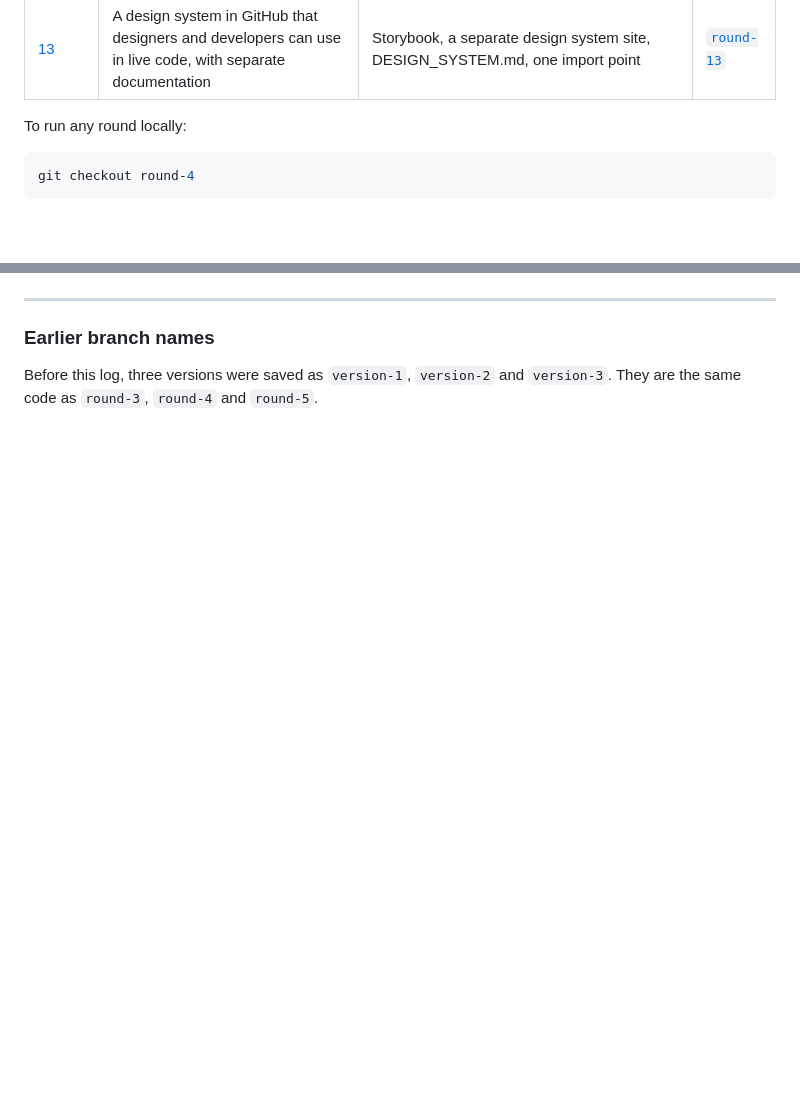
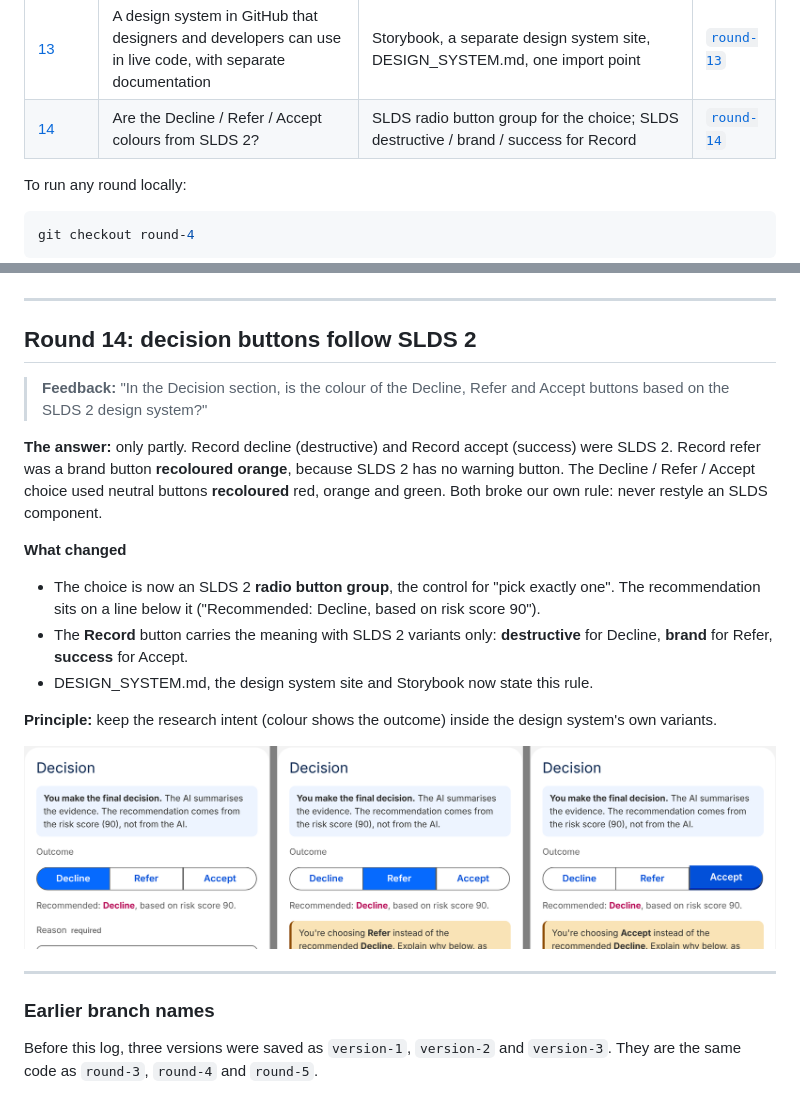
Before and after one commit to dsunwar-stack/Fraud-Data-Visualisation, a Markdown page: docs/versions/README.md, 2 parts joined by grey strips. Drawn GitHub-style; pictures changed too: docs/versions/round-14-decision-after.png (added); blank space fills up the shorter version.

```diff
--- a/docs/versions/README.md
+++ b/docs/versions/README.md
@@ -23,6 +23,7 @@ All data is synthetic. Feedback is from the product designer reviewing the dashb
 | [11](#round-11-navigation-active-state) | Why is there a half circle beside the active menu item? | Let SLDS 2 draw the vertical navigation's active state | [`round-11`](https://github.com/dsunwar-stack/Fraud-Data-Visualisation/tree/round-11) |
 | [12](#round-12-top-risk-factors-explained) | What do Cases and Points mean in Top risk factors? | Both measures on every row, "Most common / Biggest impact" sort, info icon | [`round-12`](https://github.com/dsunwar-stack/Fraud-Data-Visualisation/tree/round-12) |
 | [13](#round-13-design-system-and-storybook) | A design system in GitHub that designers and developers can use in live code, with separate documentation | Storybook, a separate design system site, DESIGN_SYSTEM.md, one import point | [`round-13`](https://github.com/dsunwar-stack/Fraud-Data-Visualisation/tree/round-13) |
+| [14](#round-14-decision-buttons-follow-slds-2) | Are the Decline / Refer / Accept colours from SLDS 2? | SLDS radio button group for the choice; SLDS destructive / brand / success for Record | [`round-14`](https://github.com/dsunwar-stack/Fraud-Data-Visualisation/tree/round-14) |
 
 To run any round locally:
 
@@ -293,6 +294,23 @@ The original terms were kept because fraud specialists use them; the plain label
 
 ---
 
+## Round 14: decision buttons follow SLDS 2
+
+> **Feedback:** "In the Decision section, is the colour of the Decline, Refer and Accept buttons based on the SLDS 2 design system?"
+
+**The answer:** only partly. Record decline (destructive) and Record accept (success) were SLDS 2. Record refer was a brand button **recoloured orange**, because SLDS 2 has no warning button. The Decline / Refer / Accept choice used neutral buttons **recoloured** red, orange and green. Both broke our own rule: never restyle an SLDS component.
+
+**What changed**
+- The choice is now an SLDS 2 **radio button group**, the control for "pick exactly one". The recommendation sits on a line below it ("Recommended: Decline, based on risk score 90").
+- The **Record** button carries the meaning with SLDS 2 variants only: **destructive** for Decline, **brand** for Refer, **success** for Accept.
+- DESIGN_SYSTEM.md, the design system site and Storybook now state this rule.
+
+**Principle:** keep the research intent (colour shows the outcome) inside the design system's own variants.
+
+![Decision buttons after](round-14-decision-after.png)
+
+---
+
 ### Earlier branch names
 
 Before this log, three versions were saved as `version-1`, `version-2` and `version-3`. They are the same code as `round-3`, `round-4` and `round-5`.
```
Also changed, not shown: DESIGN_SYSTEM.md (+2 -1 lines), 4 other files.
